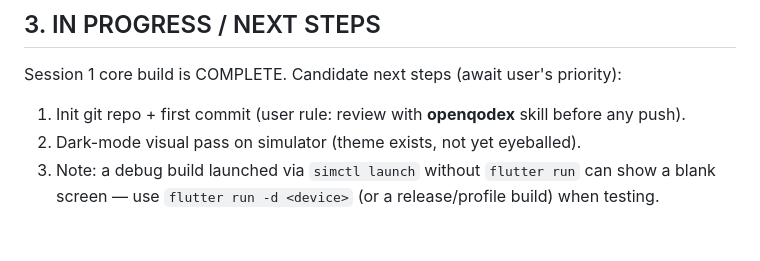
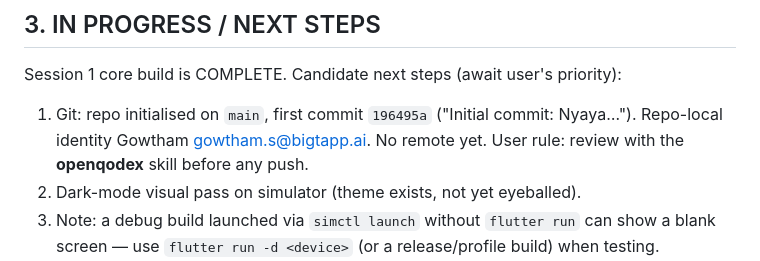
Before and after one commit to gowtham0210/nyaya_v2, a Markdown page: STATUS.md, the part around the change. Rendered like a GitHub page; blank space fills up the shorter version.

Commit message:
Update STATUS.md with git state
Co-Authored-By: Claude Opus 5.5 <noreply@anthropic.com>

```diff
--- a/STATUS.md
+++ b/STATUS.md
@@ -43,7 +43,8 @@ English, Hindi, Tamil, Telugu, Kannada, Malayalam.
 
 ## 3. IN PROGRESS / NEXT STEPS
 Session 1 core build is COMPLETE. Candidate next steps (await user's priority):
-1. Init git repo + first commit (user rule: review with **openqodex** skill before any push).
+1. Git: repo initialised on `main`, first commit `196495a` ("Initial commit: Nyaya…"). Repo-local identity
+   Gowtham <gowtham.s@bigtapp.ai>. No remote yet. User rule: review with the **openqodex** skill before any push.
 2. Dark-mode visual pass on simulator (theme exists, not yet eyeballed).
 3. Note: a debug build launched via `simctl launch` without `flutter run` can show a blank screen —
    use `flutter run -d <device>` (or a release/profile build) when testing.
```
